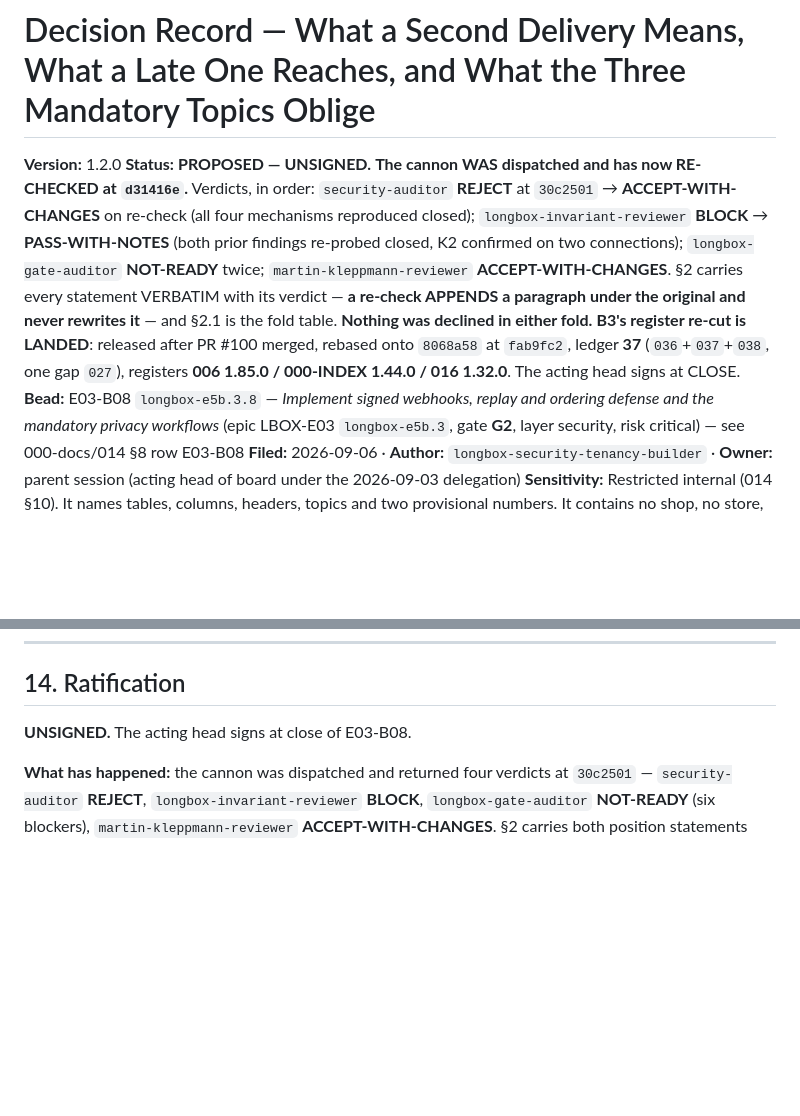
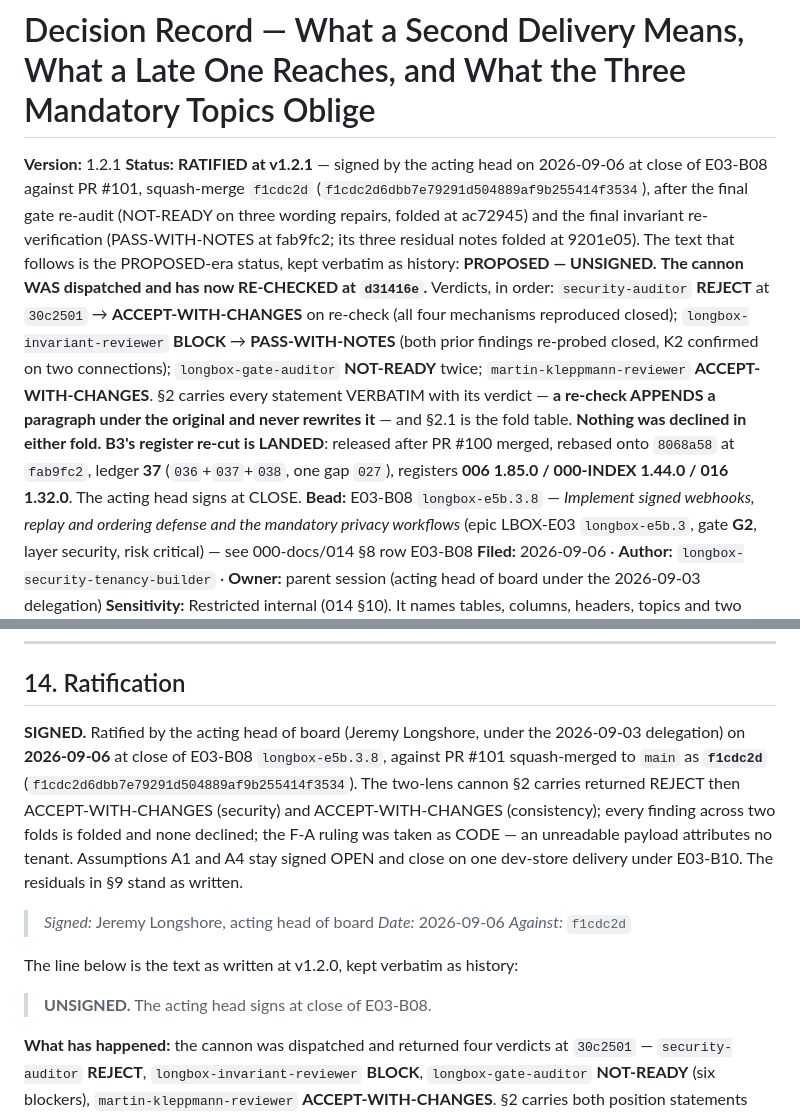
Before and after one commit to jeremylongshore/intent-longbox, a Markdown page: 000-docs/064-AT-DECR-longbox-webhook-replay-ordering-and-privacy-workflows-2026-09-06.md, 2 parts joined by grey strips. Rendered like a GitHub page; blank space fills up the shorter version.

Commit message:
docs(security): ratify 064 (v1.2.1) and close E03-B08 after PR #101 merged
What: sign 000-docs/064 at v1.2.1 against squash-merge ce9c2c3 (Status line,
§14 signature, change-log row); bump 006 -> 1.85.1 (decision row), 000-INDEX
-> 1.44.1, 016 -> 1.32.1 (§1 row status + §7 append); flip the E03-B08 row in
015 to closed and add rows for E03-D35 longbox-e5b.3.45 and E03-D36
longbox-e5b.3.46.

Why: the close rule (023 §5) signs the record only against the real merge
SHA after the auditor verdicts — final gate re-audit folded at ac72945, final
invariant re-verification PASS-WITH-NOTES with its residual notes folded at
9201e05 (CI run 34062584191). Paperwork-only, so it lands on main directly.

Verified: line-3 versions printed after each edit; every replacement anchor
asserted unique; the one mis-anchored 016 edit reverted before commit.

- Jeremy Longshore
intentsolutions.io
Claude-Session: https://claude.ai/code/session_013R6D3A7AsFNy7CyXaBGwCt

```diff
--- a/000-docs/064-AT-DECR-longbox-webhook-replay-ordering-and-privacy-workflows-2026-09-06.md
+++ b/000-docs/064-AT-DECR-longbox-webhook-replay-ordering-and-privacy-workflows-2026-09-06.md
@@ -1,7 +1,7 @@
 # Decision Record — What a Second Delivery Means, What a Late One Reaches, and What the Three Mandatory Topics Oblige
 
-**Version:** 1.2.0
-**Status:** **PROPOSED — UNSIGNED.** **The cannon WAS dispatched and has now RE-CHECKED at `d31416e`.** Verdicts, in order: `security-auditor` **REJECT** at `30c2501` → **ACCEPT-WITH-CHANGES** on re-check (all four mechanisms reproduced closed); `longbox-invariant-reviewer` **BLOCK** → **PASS-WITH-NOTES** (both prior findings re-probed closed, K2 confirmed on two connections); `longbox-gate-auditor` **NOT-READY** twice; `martin-kleppmann-reviewer` **ACCEPT-WITH-CHANGES**. §2 carries every statement VERBATIM with its verdict — **a re-check APPENDS a paragraph under the original and never rewrites it** — and §2.1 is the fold table. **Nothing was declined in either fold.** **B3's register re-cut is LANDED**: released after PR #100 merged, rebased onto `8068a58` at `fab9fc2`, ledger **37** (`036`+`037`+`038`, one gap `027`), registers **006 1.85.0 / 000-INDEX 1.44.0 / 016 1.32.0**. The acting head signs at CLOSE.
+**Version:** 1.2.1
+**Status:** **RATIFIED at v1.2.1** — signed by the acting head on 2026-09-06 at close of E03-B08 against PR #101, squash-merge `f1cdc2d` (`f1cdc2d6dbb7e79291d504889af9b255414f3534`), after the final gate re-audit (NOT-READY on three wording repairs, folded at ac72945) and the final invariant re-verification (PASS-WITH-NOTES at fab9fc2; its three residual notes folded at 9201e05). The text that follows is the PROPOSED-era status, kept verbatim as history: **PROPOSED — UNSIGNED.** **The cannon WAS dispatched and has now RE-CHECKED at `d31416e`.** Verdicts, in order: `security-auditor` **REJECT** at `30c2501` → **ACCEPT-WITH-CHANGES** on re-check (all four mechanisms reproduced closed); `longbox-invariant-reviewer` **BLOCK** → **PASS-WITH-NOTES** (both prior findings re-probed closed, K2 confirmed on two connections); `longbox-gate-auditor` **NOT-READY** twice; `martin-kleppmann-reviewer` **ACCEPT-WITH-CHANGES**. §2 carries every statement VERBATIM with its verdict — **a re-check APPENDS a paragraph under the original and never rewrites it** — and §2.1 is the fold table. **Nothing was declined in either fold.** **B3's register re-cut is LANDED**: released after PR #100 merged, rebased onto `8068a58` at `fab9fc2`, ledger **37** (`036`+`037`+`038`, one gap `027`), registers **006 1.85.0 / 000-INDEX 1.44.0 / 016 1.32.0**. The acting head signs at CLOSE.
 **Bead:** E03-B08 `longbox-e5b.3.8` — *Implement signed webhooks, replay and ordering defense and the mandatory privacy workflows* (epic LBOX-E03 `longbox-e5b.3`, gate **G2**, layer security, risk critical) — see 000-docs/014 §8 row E03-B08
 **Filed:** 2026-09-06 · **Author:** `longbox-security-tenancy-builder` · **Owner:** parent session (acting head of board under the 2026-09-03 delegation)
 **Sensitivity:** Restricted internal (014 §10). It names tables, columns, headers, topics and two provisional numbers. It contains no shop, no store, no person, no customer and no credential value, and it never will.
@@ -545,7 +546,13 @@ No `-- contract:` header of either kind: nothing is retired, and **no policy is
 
 ## 14. Ratification
 
-**UNSIGNED.** The acting head signs at close of E03-B08.
+**SIGNED.** Ratified by the acting head of board (Jeremy Longshore, under the 2026-09-03 delegation) on **2026-09-06** at close of E03-B08 `longbox-e5b.3.8`, against PR #101 squash-merged to `main` as **`f1cdc2d`** (`f1cdc2d6dbb7e79291d504889af9b255414f3534`). The two-lens cannon §2 carries returned REJECT then ACCEPT-WITH-CHANGES (security) and ACCEPT-WITH-CHANGES (consistency); every finding across two folds is folded and none declined; the F-A ruling was taken as CODE — an unreadable payload attributes no tenant. Assumptions A1 and A4 stay signed OPEN and close on one dev-store delivery under E03-B10. The residuals in §9 stand as written.
+
+> _Signed:_ Jeremy Longshore, acting head of board  _Date:_ 2026-09-06  _Against:_ `f1cdc2d`
+
+The line below is the text as written at v1.2.0, kept verbatim as history:
+
+> **UNSIGNED.** The acting head signs at close of E03-B08.
 
 **What has happened:** the cannon was dispatched and returned four verdicts at `30c2501` — `security-auditor` **REJECT**, `longbox-invariant-reviewer` **BLOCK**, `longbox-gate-auditor` **NOT-READY** (six blockers), `martin-kleppmann-reviewer` **ACCEPT-WITH-CHANGES**. §2 carries both position statements verbatim, §2.1 is the fold, and **nothing was declined**. v1.0.0's builder drafts are struck and not reproduced.
 
```
Also changed, not shown: other parts of 000-docs/064-AT-DECR-longbox-webhook-replay-ordering-and-privacy-workflows-2026-09-06.md (+1 -0 lines), 000-docs/000-INDEX.md (+2 -2 lines).
